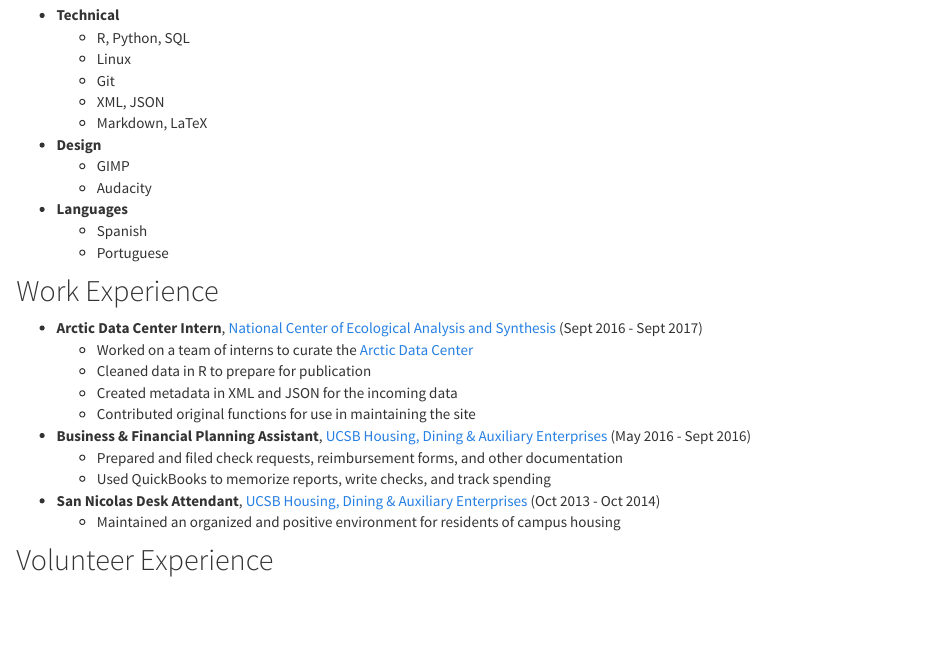
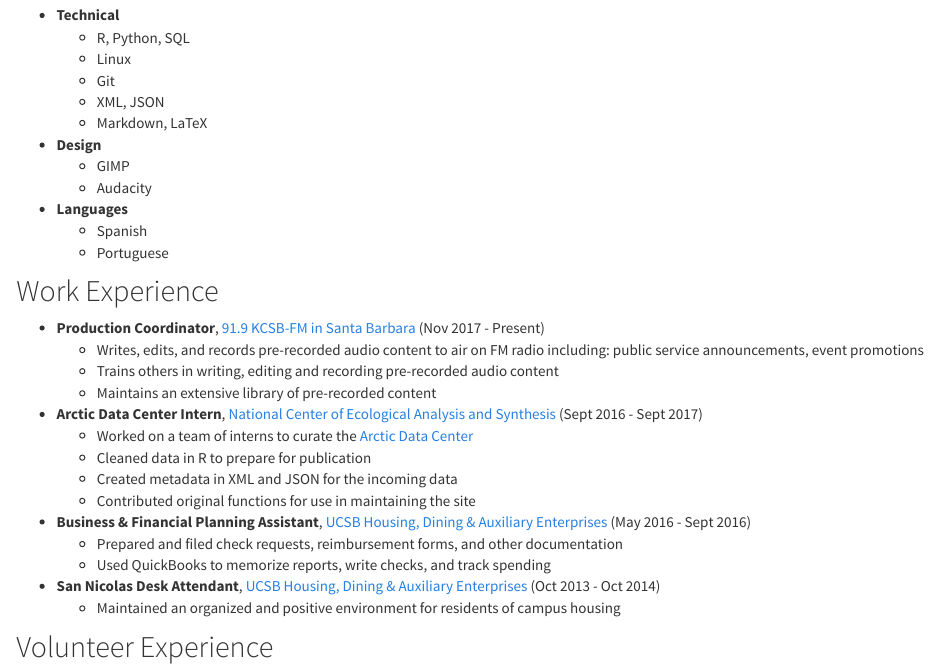
Before and after one commit to jstevenr/jstevenr.github.io, an R Markdown document (about_me.Rmd): the page in a window 1100 px wide, from 770 px down. The pictures show the output file about_me.html that the author committed with the source, opened offline; library style sheets and scripts come from the installed R packages.

Commit message:
Adding my current position of Production Coordinator to the resume.

```diff
--- a/about_me.Rmd
+++ b/about_me.Rmd
@@ -76,6 +76,10 @@ If I am not learning a new programming skill in my free time (currently focused
 
 ## Work Experience
 
+* **Production Coordinator**, [91.9 KCSB-FM in Santa Barbara](https://kcsb.org) (Nov 2017 - Present)
+    + Writes, edits, and records pre-recorded audio content to air on FM radio including: public service announcements, event promotions
+    + Trains others in writing, editing and recording pre-recorded audio content
+    + Maintains an extensive library of pre-recorded content
 * **Arctic Data Center Intern**, [National Center of Ecological Analysis and Synthesis](https://www.nceas.ucsb.edu/) (Sept 2016 - Sept 2017)
     + Worked on a team of interns to curate the [Arctic Data Center](https://arcticdata.io/)
     + Cleaned data in R to prepare for publication
```
Also changed, not shown: about_me.html.
